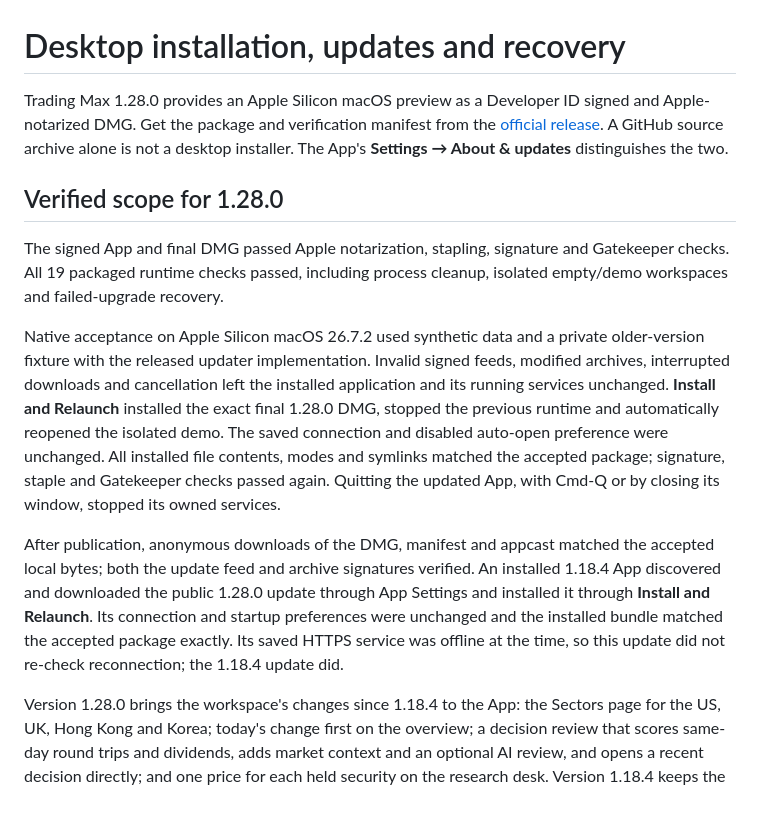
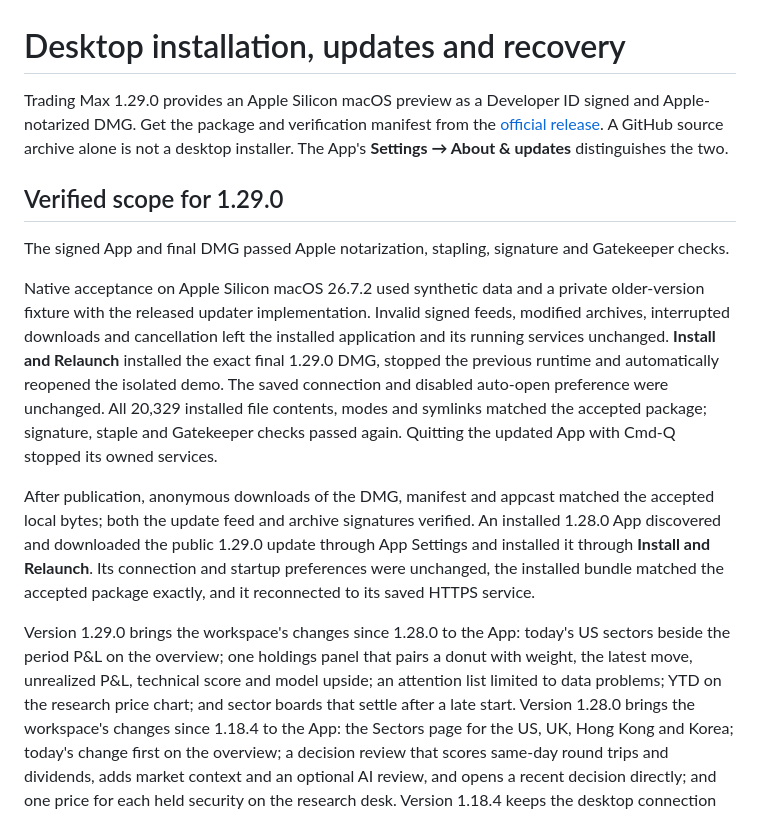
Before and after one commit to engramai-co/trading-max, a Markdown page: docs/installation/desktop-updates.md, the part around one of its changes. Rendered like a GitHub page.

```diff
--- a/docs/installation/desktop-updates.md
+++ b/docs/installation/desktop-updates.md
@@ -1,4 +1,4 @@
 # Desktop installation, updates and recovery
 
-Trading Max 1.28.0 provides an Apple Silicon macOS preview as a Developer ID
+Trading Max 1.29.0 provides an Apple Silicon macOS preview as a Developer ID
 signed and Apple-notarized DMG. Get the package and verification manifest from
@@ -6,30 +6,34 @@ the [official release](https://github.com/engramai-co/trading-max/releases/tag/v
 A GitHub source archive alone is not a desktop installer. The App's
 **Settings → About & updates** distinguishes the two.
 
-## Verified scope for 1.28.0
+## Verified scope for 1.29.0
 
 The signed App and final DMG passed Apple notarization, stapling, signature and
-Gatekeeper checks. All 19 packaged runtime checks passed, including process
-cleanup, isolated empty/demo workspaces and failed-upgrade recovery.
+Gatekeeper checks.
 
 Native acceptance on Apple Silicon macOS 26.7.2 used synthetic data and a private
 older-version fixture with the released updater implementation. Invalid signed
 feeds, modified archives, interrupted downloads and cancellation left the
 installed application and its running services unchanged. **Install and Relaunch**
-installed the exact final 1.28.0 DMG, stopped the previous runtime and automatically
+installed the exact final 1.29.0 DMG, stopped the previous runtime and automatically
 reopened the isolated demo. The saved connection and disabled auto-open preference
-were unchanged. All installed file contents, modes and symlinks matched the
+were unchanged. All 20,329 installed file contents, modes and symlinks matched the
 accepted package; signature, staple and Gatekeeper checks passed again. Quitting
-the updated App, with Cmd-Q or by closing its window, stopped its owned services.
+the updated App with Cmd-Q stopped its owned services.
 
 After publication, anonymous downloads of the DMG, manifest and appcast matched
 the accepted local bytes; both the update feed and archive signatures verified.
-An installed 1.18.4 App discovered and downloaded the public 1.28.0 update
+An installed 1.28.0 App discovered and downloaded the public 1.29.0 update
 through App Settings and installed it through **Install and Relaunch**. Its
-connection and startup preferences were unchanged and the installed bundle
-matched the accepted package exactly. Its saved HTTPS service was offline at the
-time, so this update did not re-check reconnection; the 1.18.4 update did.
+connection and startup preferences were unchanged, the installed bundle
+matched the accepted package exactly, and it reconnected to its saved HTTPS
+service.
 
+Version 1.29.0 brings the workspace's changes since 1.28.0 to the App: today's
+US sectors beside the period P&L on the overview; one holdings panel that pairs
+a donut with weight, the latest move, unrealized P&L, technical score and model
+upside; an attention list limited to data problems; YTD on the research price
+chart; and sector boards that settle after a late start.
 Version 1.28.0 brings the workspace's changes since 1.18.4 to the App: the
 Sectors page for the US, UK, Hong Kong and Korea; today's change first on the
 overview; a decision review that scores same-day round trips and dividends,
```
Also changed, not shown: other parts of docs/installation/desktop-updates.md (+1 -1 lines), README.md (+87 -108 lines), docs/installation/desktop-onboarding.md (+2 -2 lines), docs/assets/holdings-exposure.png, docs/assets/research-financials.png (deleted), docs/assets/research-overview.png, docs/assets/research-valuation.png, docs/assets/sectors-overview.png (added), docs/assets/workspace-overview.png.
